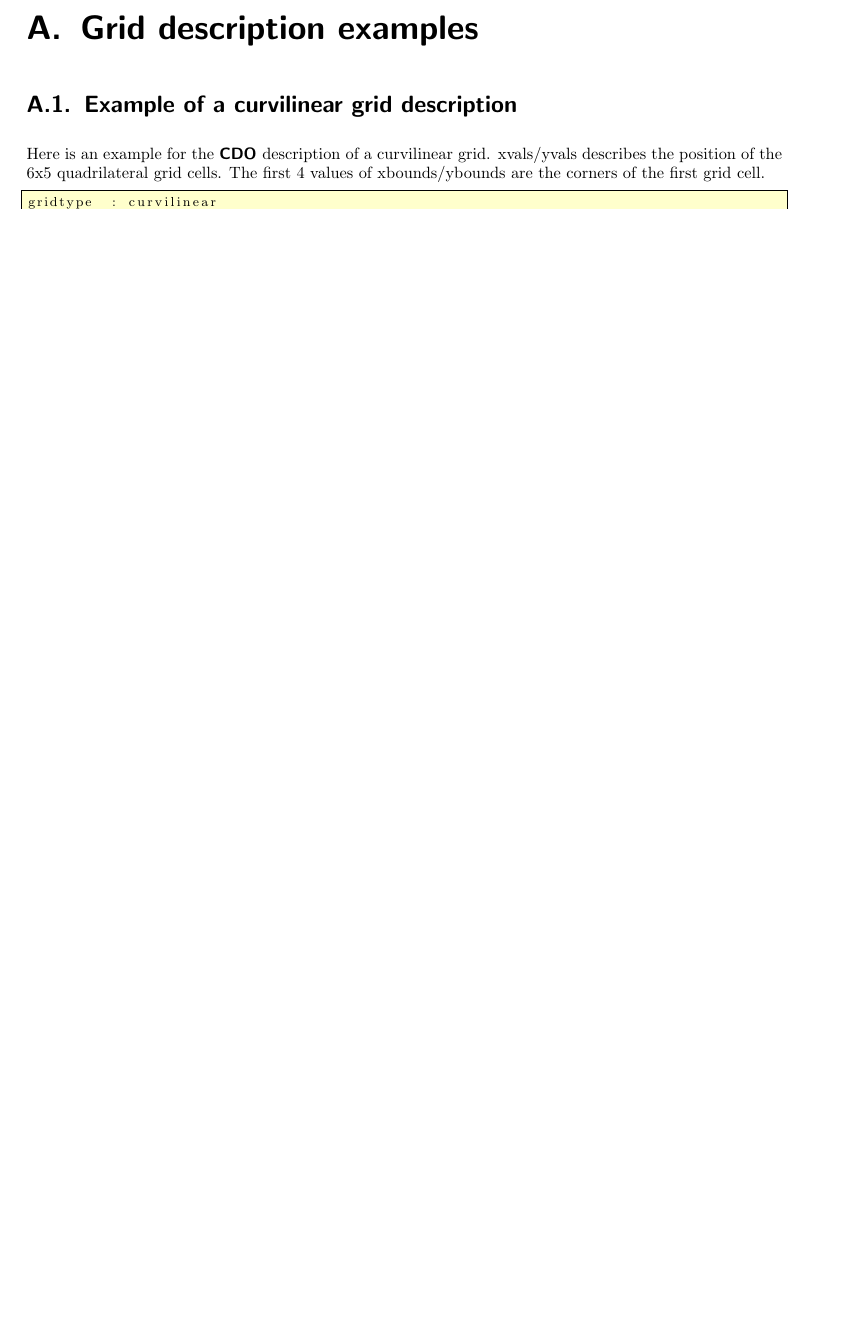
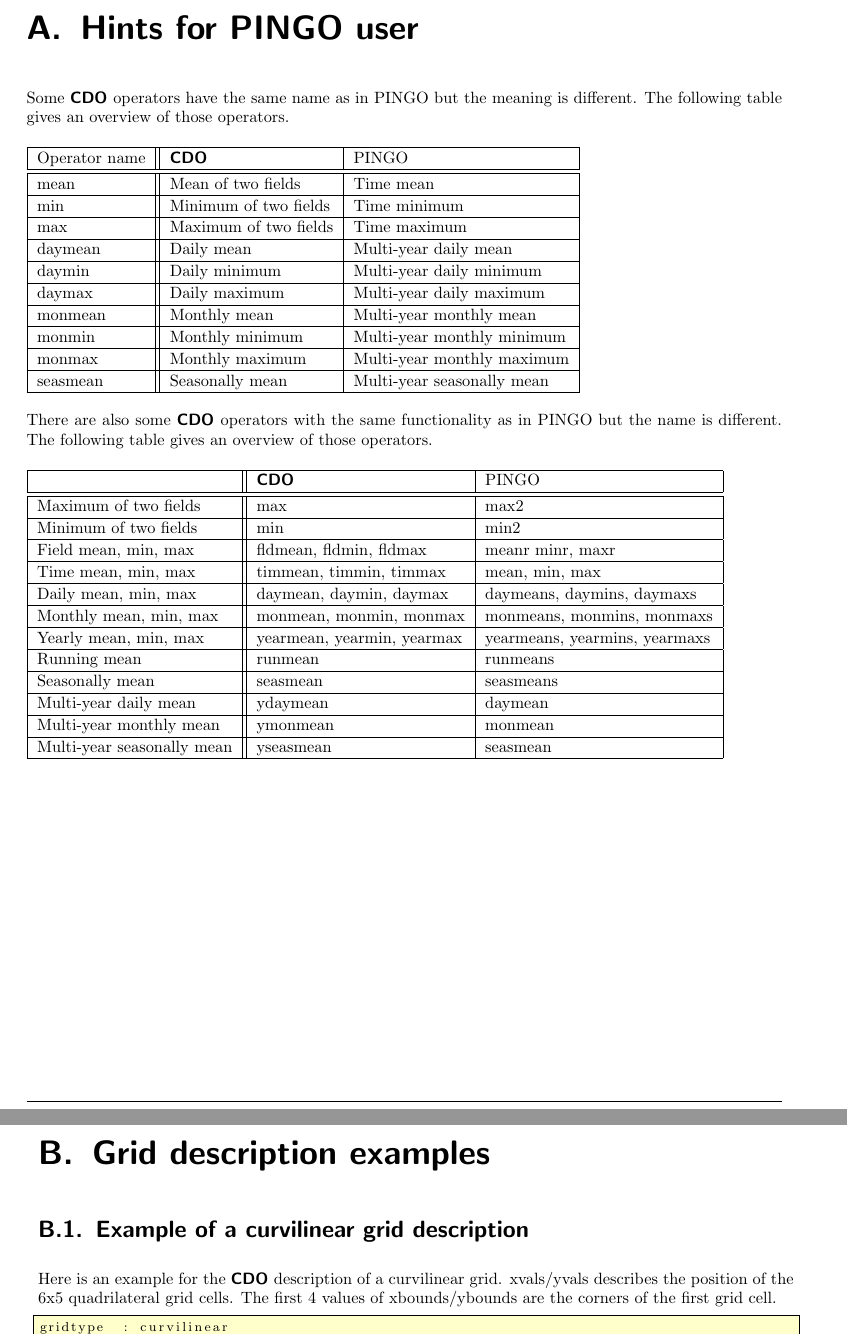
Before and after one commit to OpenDataHack2018org/cdo, a LaTeX thesis (doc/tex/cdo.tex, which reads doc/tex/appendix.tex): part of page 13 of 14 before the commit and two parts of pages 13 and 14 of 15 after it, the two joined at a grey line, cut at the place of the change, the shorter picture padded with empty space. Compiled offline with pdfLaTeX.

Commit message:
Docu update

```diff
--- a/doc/tex/appendix.tex
+++ b/doc/tex/appendix.tex
@@ -1,6 +1,80 @@
 \appendix
 
-\chapter{\label{appendixa}Grid description examples}
+\chapter{\label{appendixpingo}Hints for PINGO user}
+
+Some \CDO operators have the same name as in PINGO but
+the meaning is different.
+The following table gives an overview of those operators.
+
+\vspace{2mm}
+\begin{tabular}[c]{|l||l|l|}
+\hline
+Operator name  & \CDO                   & PINGO \\
+\hline
+\hline
+mean           & Mean of two fields     & Time mean \\
+\hline
+min            & Minimum of two fields  & Time minimum \\
+\hline
+max            & Maximum of two fields  & Time maximum \\
+\hline
+daymean        & Daily mean             & Multi-year daily mean \\
+\hline
+daymin         & Daily minimum          & Multi-year daily minimum \\
+\hline
+daymax         & Daily maximum          & Multi-year daily maximum \\
+\hline
+monmean        & Monthly mean           & Multi-year monthly mean \\
+\hline
+monmin         & Monthly minimum        & Multi-year monthly minimum \\
+\hline
+monmax         & Monthly maximum        & Multi-year monthly maximum \\
+\hline
+seasmean       & Seasonally mean        & Multi-year seasonally mean \\
+\hline
+\end{tabular}
+\vspace{2mm}
+
+There are also some \CDO operators with the same functionality
+as in PINGO but the name is different.
+The following table gives an overview of those operators.
+
+\vspace{2mm}
+\begin{tabular}[c]{|l||l|l|}
+\hline
+                             & \CDO       & PINGO \\
+\hline
+\hline
+Maximum of two fields        & max        & max2 \\
+\hline
+Minimum of two fields        & min        & min2 \\
+\hline
+Field mean, min, max         & fldmean, fldmin, fldmax    & meanr minr, maxr\\
+\hline
+Time mean, min, max          & timmean, timmin, timmax    & mean, min, max \\
+\hline
+Daily mean, min, max         & daymean, daymin, daymax    & daymeans, daymins, daymaxs \\
+\hline
+Monthly mean, min, max       & monmean, monmin, monmax    & monmeans, monmins, monmaxs \\
+\hline
+Yearly mean, min, max        & yearmean, yearmin, yearmax   & yearmeans, yearmins, yearmaxs \\
+\hline
+Running mean                 & runmean    & runmeans \\
+\hline
+Seasonally mean              & seasmean   & seasmeans \\
+\hline
+Multi-year daily mean        & ydaymean   & daymean  \\
+\hline
+Multi-year monthly mean      & ymonmean   & monmean  \\
+\hline
+Multi-year seasonally mean   & yseasmean  & seasmean  \\
+\hline
+\end{tabular}
+\vspace{2mm}
+
+
+
+\chapter{\label{appendixgrid}Grid description examples}
 
 \section{Example of a curvilinear grid description}
 Here is an example for the \CDO description of a curvilinear grid.
```
Also changed, not shown: doc/tex/bib.tex (+13 -0 lines), doc/tex/cdo_int.tex (+38 -0 lines), doc/tex/grid.tex (+1 -1 lines), 3 other files.
